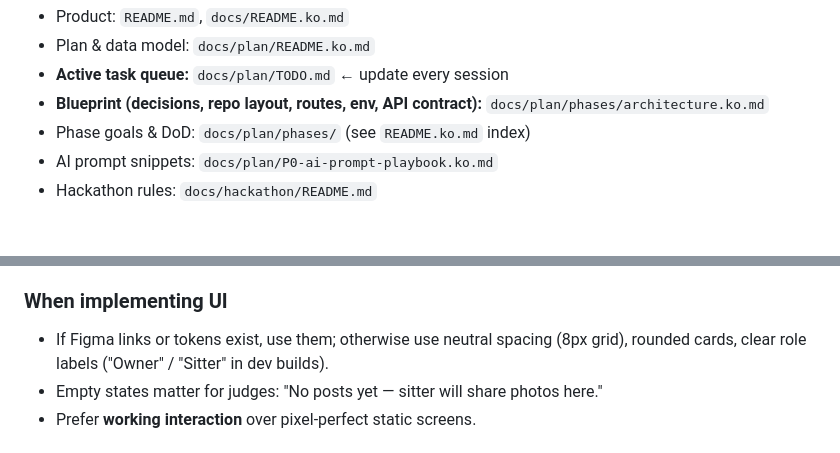
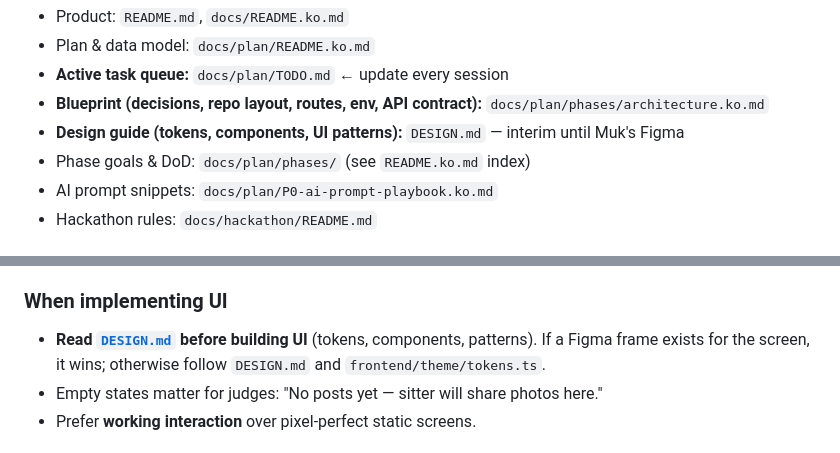
Before and after one commit to minsikpaul92/Goldito, a Markdown page: CLAUDE.md, 2 parts joined by grey strips. Rendered like a GitHub page.

```diff
--- a/CLAUDE.md
+++ b/CLAUDE.md
@@ -41,6 +41,7 @@ Every feature must pass:
 - Plan & data model: `docs/plan/README.ko.md`
 - **Active task queue:** `docs/plan/TODO.md` ← update every session
 - **Blueprint (decisions, repo layout, routes, env, API contract):** `docs/plan/phases/architecture.ko.md`
+- **Design guide (tokens, components, UI patterns):** `DESIGN.md` — interim until Muk's Figma
 - Phase goals & DoD: `docs/plan/phases/` (see `README.ko.md` index)
 - AI prompt snippets: `docs/plan/P0-ai-prompt-playbook.ko.md`
 - Hackathon rules: `docs/hackathon/README.md`
@@ -73,7 +74,7 @@ Owner                          Sitter
 
 ### When implementing UI
 
-- If Figma links or tokens exist, use them; otherwise use neutral spacing (8px grid), rounded cards, clear role labels ("Owner" / "Sitter" in dev builds).
+- **Read [`DESIGN.md`](DESIGN.md) before building UI** (tokens, components, patterns). If a Figma frame exists for the screen, it wins; otherwise follow `DESIGN.md` and `frontend/theme/tokens.ts`.
 - Empty states matter for judges: "No posts yet — sitter will share photos here."
 - Prefer **working interaction** over pixel-perfect static screens.
 
```
Also changed, not shown: DESIGN.md (added, +198 -0 lines), docs/plan/TODO.md (+1 -0 lines).
